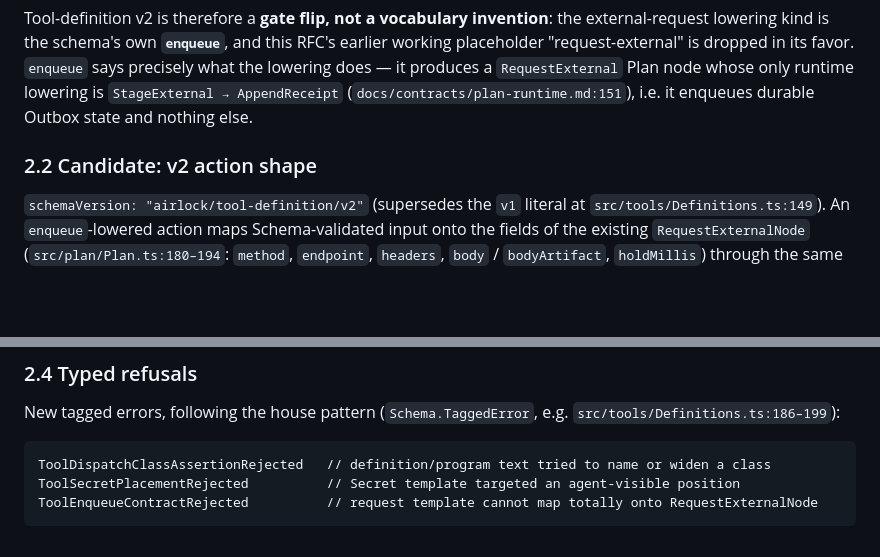
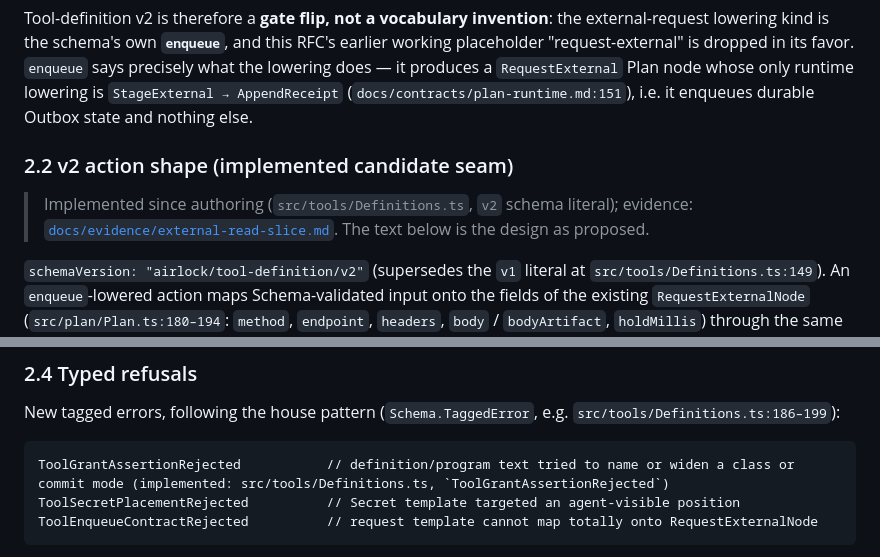
Before and after one commit to skastr0/airlock, a Markdown page: docs/rfc/dispatch-classes-and-provider-contract.md, 2 parts joined by grey strips. Drawn GitHub-style; blank space fills up the shorter version.

````diff
--- a/docs/rfc/dispatch-classes-and-provider-contract.md
+++ b/docs/rfc/dispatch-classes-and-provider-contract.md
@@ -220,7 +238,12 @@ RFC's earlier working placeholder "request-external" is dropped in its favor.
 `StageExternal → AppendReceipt` (`docs/contracts/plan-runtime.md:151`), i.e.
 it enqueues durable Outbox state and nothing else.
 
-### 2.2 Candidate: v2 action shape
+### 2.2 v2 action shape (implemented candidate seam)
+
+> Implemented since authoring (`src/tools/Definitions.ts`, `v2` schema
+> literal); evidence:
+> [`docs/evidence/external-read-slice.md`](../evidence/external-read-slice.md).
+> The text below is the design as proposed.
 
 `schemaVersion: "airlock/tool-definition/v2"` (supersedes the `v1` literal at
 `src/tools/Definitions.ts:149`). An `enqueue`-lowered action maps
@@ -331,7 +354,7 @@ New tagged errors, following the house pattern
 (`Schema.TaggedError`, e.g. `src/tools/Definitions.ts:186–199`):
 
 ```text
-ToolDispatchClassAssertionRejected   // definition/program text tried to name or widen a class
+ToolGrantAssertionRejected           // definition/program text tried to name or widen a class or commit mode (implemented: src/tools/Definitions.ts, `ToolGrantAssertionRejected`)
 ToolSecretPlacementRejected          // Secret template targeted an agent-visible position
 ToolEnqueueContractRejected          // request template cannot map totally onto RequestExternalNode
 ```
````
Also changed, not shown: other parts of docs/rfc/dispatch-classes-and-provider-contract.md (+29 -11 lines).
